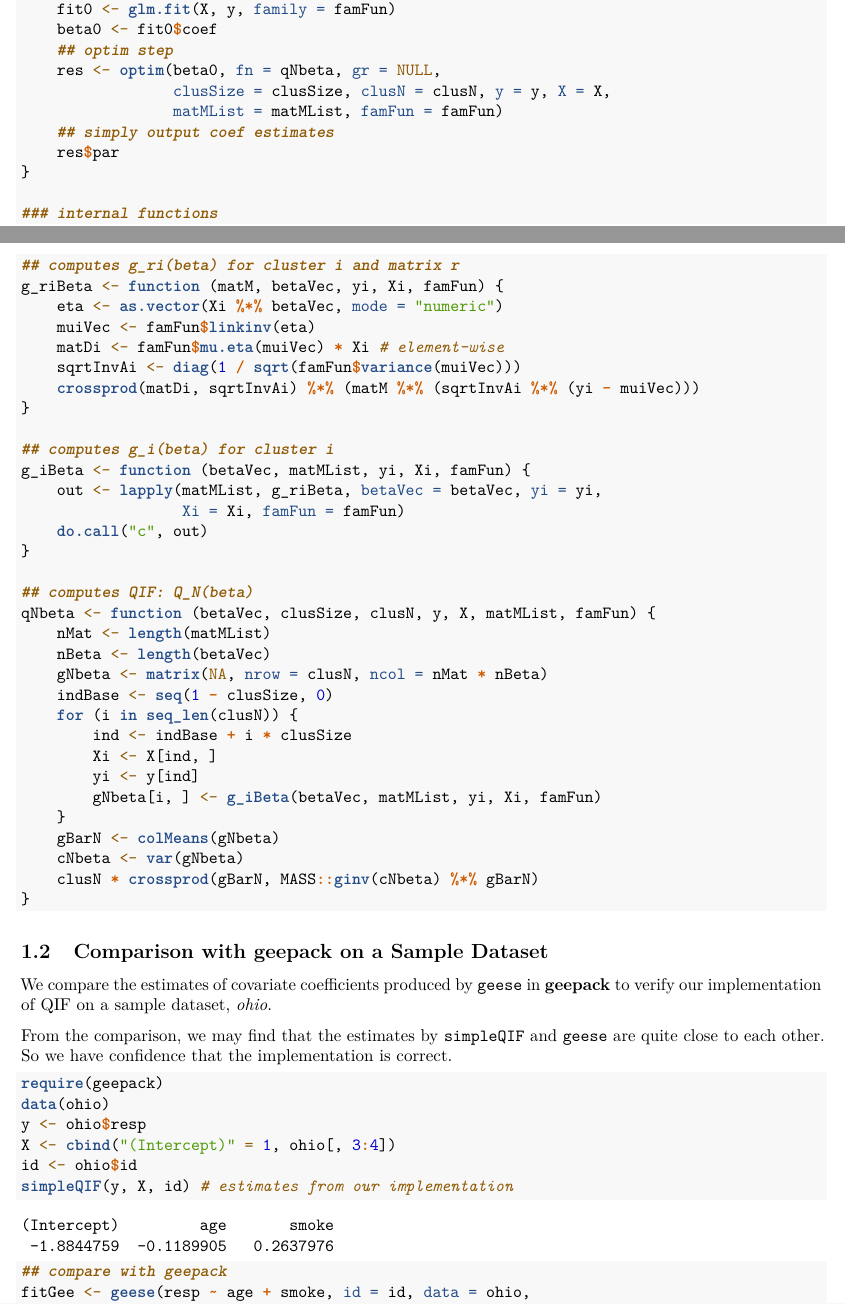
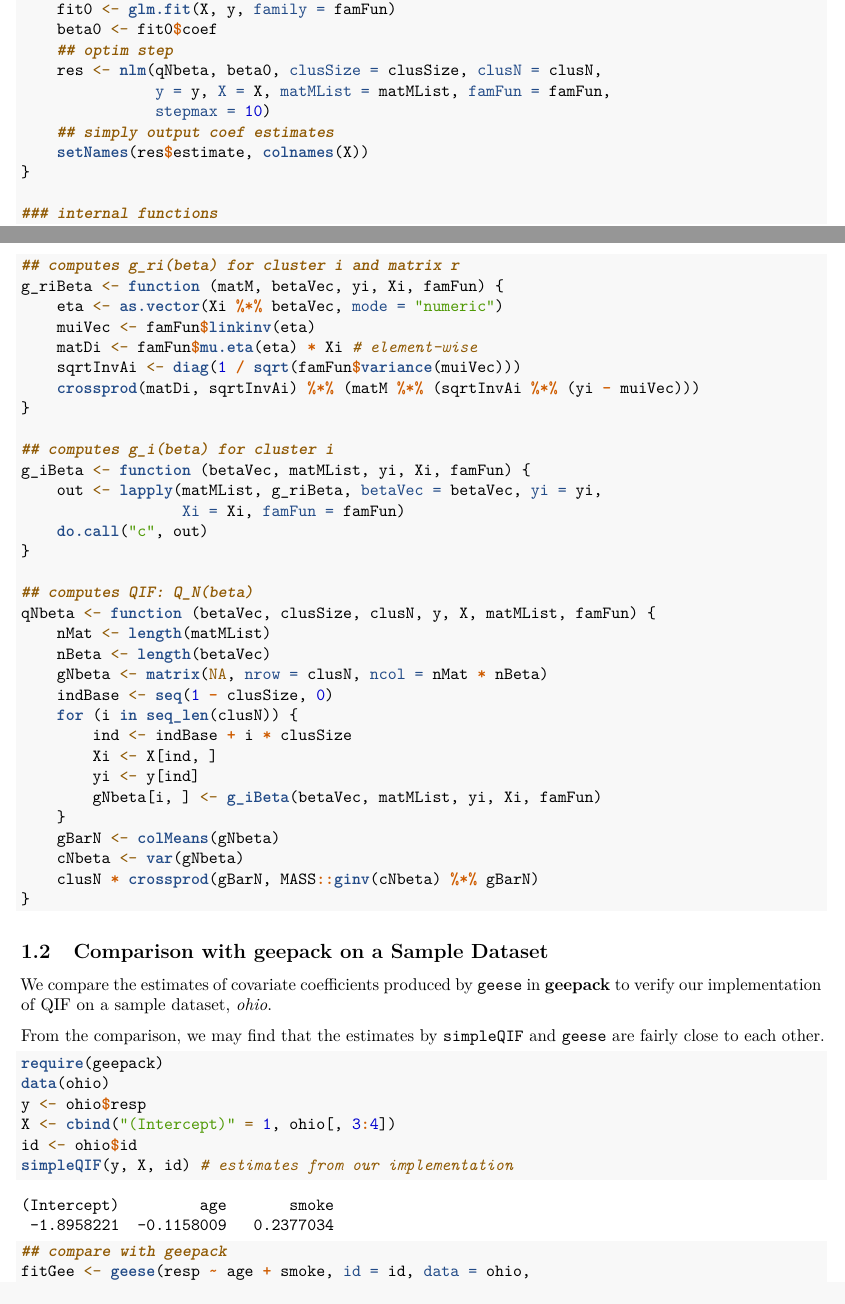
Before and after one commit to wenjie2wang/stco, an R Markdown document (hw/hw5/hw5.Rmd): two parts of pages 1 and 2 of 3, joined at a grey line, cut so that both start at the same text. Rendered offline with R 4.5, knitr and Pandoc, then LaTeX, with nearby package versions.

Commit message:
corrected mu.eta

````diff
--- a/hw/hw5/hw5.Rmd
+++ b/hw/hw5/hw5.Rmd
@@ -83,11 +83,11 @@ simpleQIF <- function (y, X, id, family = binomial) {
     fit0 <- glm.fit(X, y, family = famFun)
     beta0 <- fit0$coef
     ## optim step
-    res <- optim(beta0, fn = qNbeta, gr = NULL,
-                 clusSize = clusSize, clusN = clusN, y = y, X = X,
-                 matMList = matMList, famFun = famFun)
+    res <- nlm(qNbeta, beta0, clusSize = clusSize, clusN = clusN,
+               y = y, X = X, matMList = matMList, famFun = famFun,
+               stepmax = 10)
     ## simply output coef estimates
-    res$par
+    setNames(res$estimate, colnames(X))
 }
 
 ### internal functions
@@ -95,7 +95,7 @@ simpleQIF <- function (y, X, id, family = binomial) {
 g_riBeta <- function (matM, betaVec, yi, Xi, famFun) {
     eta <- as.vector(Xi %*% betaVec, mode = "numeric")
     muiVec <- famFun$linkinv(eta)
-    matDi <- famFun$mu.eta(muiVec) * Xi # element-wise
+    matDi <- famFun$mu.eta(eta) * Xi # element-wise
     sqrtInvAi <- diag(1 / sqrt(famFun$variance(muiVec)))
     crossprod(matDi, sqrtInvAi) %*% (matM %*% (sqrtInvAi %*% (yi - muiVec)))
 }
@@ -132,8 +132,7 @@ We compare the estimates of covariate coefficients produced by
 on a sample dataset, *ohio*.
 
 From the comparison, we may find that the estimates
-by `simpleQIF` and `geese` are quite close to each other.
-So we have confidence that the implementation is correct.
+by `simpleQIF` and `geese` are fairly close to each other.
 
 ```{r comp, cache = TRUE}
 require(geepack)
````
